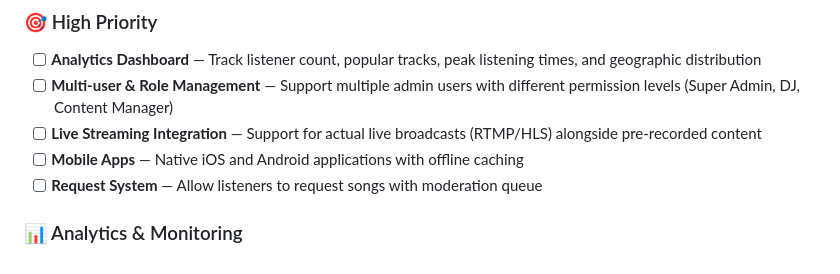
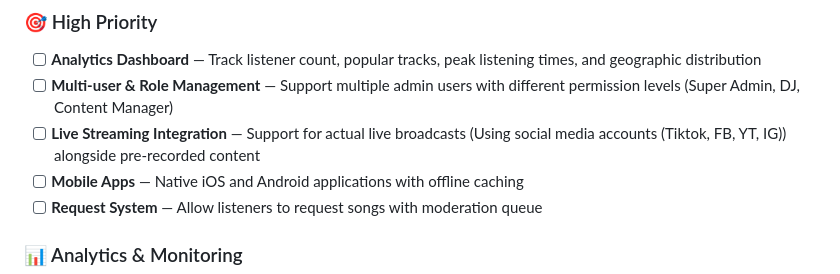
Before and after one commit to IAmMasterCraft/online-radio-system, a Markdown page: README.md, the part around the change. Rendered like a GitHub page.

```diff
--- a/README.md
+++ b/README.md
@@ -306,7 +306,7 @@ The player (`player.php`) and admin panel (`admin/index.php`) use self-contained
 ### 🎯 High Priority
 - [ ] **Analytics Dashboard** — Track listener count, popular tracks, peak listening times, and geographic distribution
 - [ ] **Multi-user & Role Management** — Support multiple admin users with different permission levels (Super Admin, DJ, Content Manager)
-- [ ] **Live Streaming Integration** — Support for actual live broadcasts (RTMP/HLS) alongside pre-recorded content
+- [ ] **Live Streaming Integration** — Support for actual live broadcasts (Using social media accounts (Tiktok, FB, YT, IG)) alongside pre-recorded content
 - [ ] **Mobile Apps** — Native iOS and Android applications with offline caching
 - [ ] **Request System** — Allow listeners to request songs with moderation queue
 
```
